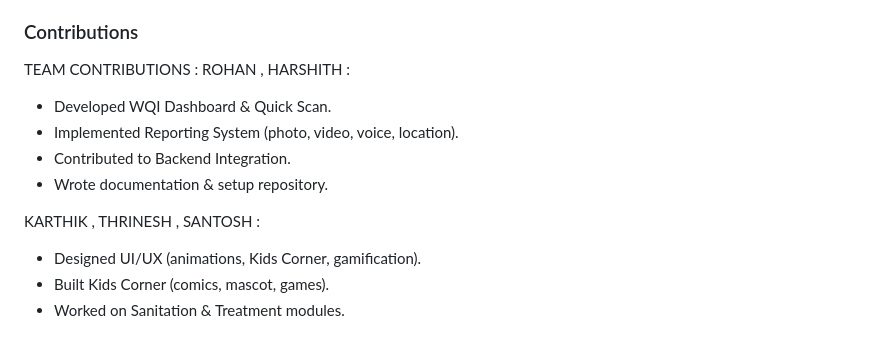
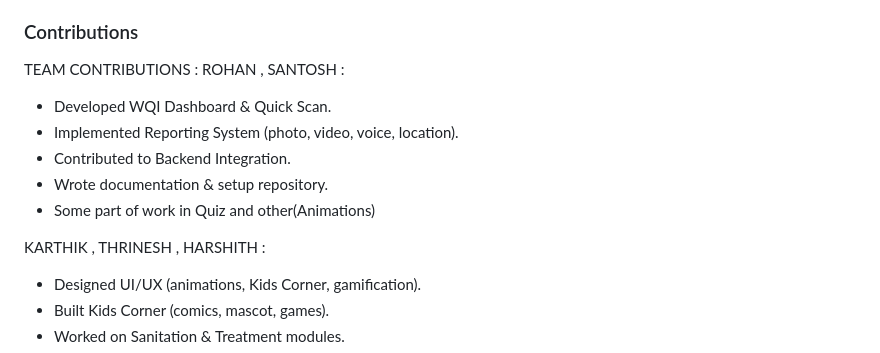
Before and after one commit to karthikgoud24/Aqua-Insights, a Markdown page: README.md, the part around the change. Drawn GitHub-style.

```diff
--- a/README.md
+++ b/README.md
@@ -102,13 +102,14 @@ It empowers citizens and children to monitor water quality in real time, report
 
 ### Contributions
 TEAM CONTRIBUTIONS :
-ROHAN , HARSHITH :
+ROHAN , SANTOSH :
 - Developed WQI Dashboard & Quick Scan.
 - Implemented Reporting System (photo, video, voice, location).
 - Contributed to Backend Integration.
 - Wrote documentation & setup repository.
+- Some part of work in Quiz and other(Animations)
 
-KARTHIK , THRINESH , SANTOSH :
+KARTHIK , THRINESH , HARSHITH :
 - Designed UI/UX (animations, Kids Corner, gamification).
 - Built Kids Corner (comics, mascot, games).
 - Worked on Sanitation & Treatment modules.
```
